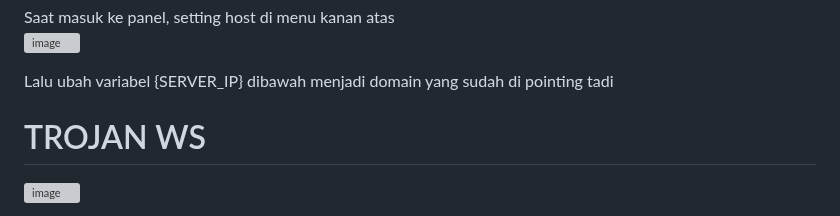
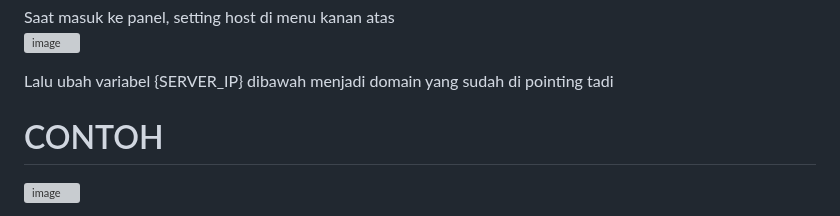
Before and after one commit to GawrAme/MarLing, a Markdown page: README.md, the part around one of its changes. GitHub-like rendering; grey boxes are pictures that could not be loaded.

```diff
--- a/README.md
+++ b/README.md
@@ -70,5 +70,5 @@ Lalu pada tab **Network** pastikan gRPC dan WebSocket sudah ON
  ![image](https://github.com/GawrAme/MarLing/assets/97426017/6b96bce7-39c7-4b5c-b01e-8dfdea91cb47) </br>
 
 Lalu ubah variabel {SERVER_IP} dibawah menjadi domain yang sudah di pointing tadi <br>
-# TROJAN WS
+# CONTOH
 ![image](https://github.com/GawrAme/MarLing/assets/97426017/191a485c-07a7-4a28-88d3-b66fa403abc7)
```
Also changed, not shown: other parts of README.md (+1 -10 lines).
